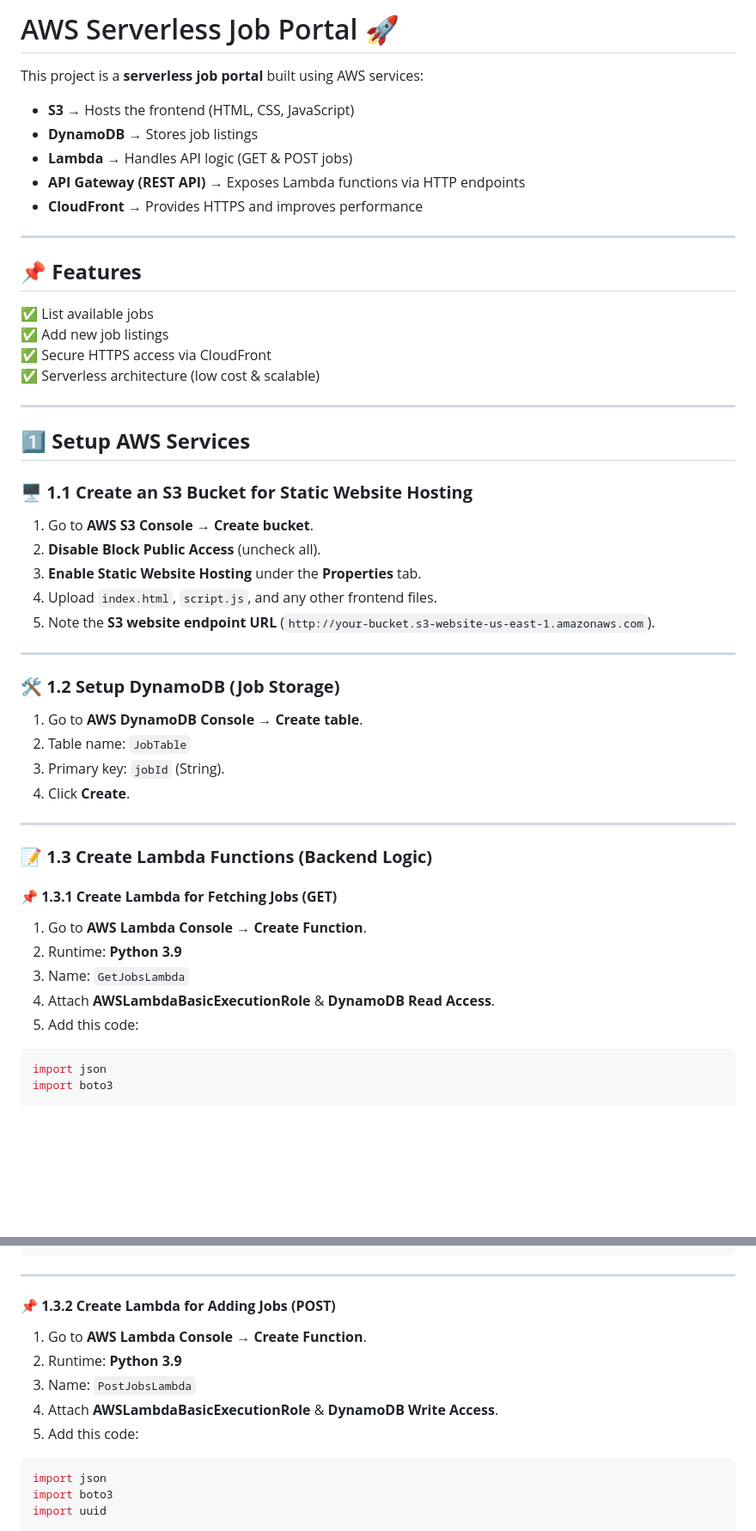
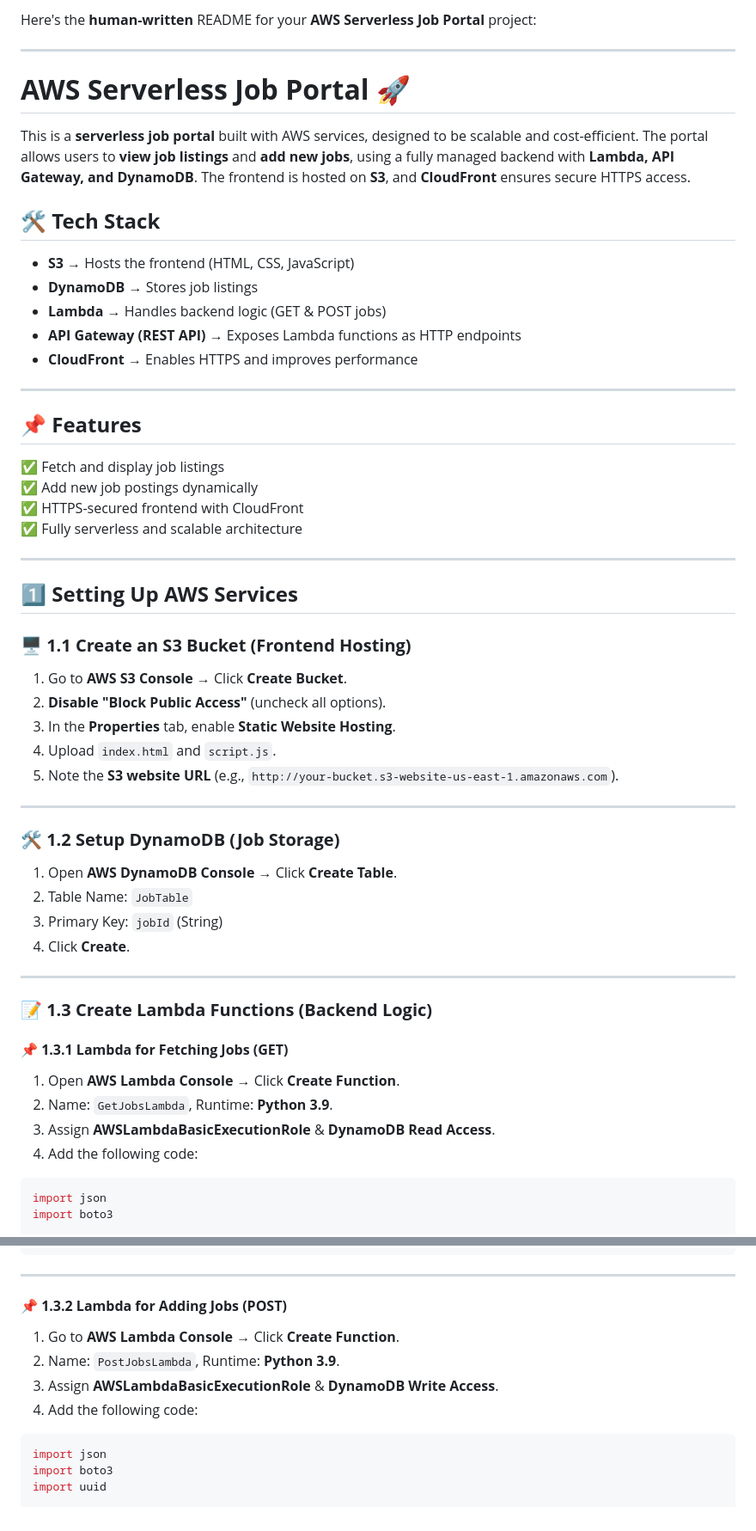
Before and after one commit to VijayShankarM/job_portal-using-aws, a Markdown page: README.md, 2 parts joined by grey strips. Shown at 86% size. Drawn GitHub-style; blank space fills up the shorter version.

````diff
--- a/README.md
+++ b/README.md
@@ -1,47 +1,54 @@
-# AWS Serverless Job Portal 🚀
+Here's the **human-written** README for your **AWS Serverless Job Portal** project:
 
-This project is a **serverless job portal** built using AWS services:
+---
+
+# **AWS Serverless Job Portal 🚀**
+
+This is a **serverless job portal** built with AWS services, designed to be scalable and cost-efficient. The portal allows users to **view job listings** and **add new jobs**, using a fully managed backend with **Lambda, API Gateway, and DynamoDB**. The frontend is hosted on **S3**, and **CloudFront** ensures secure HTTPS access.
+
+## **🛠️ Tech Stack**
 - **S3** → Hosts the frontend (HTML, CSS, JavaScript)
 - **DynamoDB** → Stores job listings
-- **Lambda** → Handles API logic (GET & POST jobs)
-- **API Gateway (REST API)** → Exposes Lambda functions via HTTP endpoints
-- **CloudFront** → Provides HTTPS and improves performance
+- **Lambda** → Handles backend logic (GET & POST jobs)
+- **API Gateway (REST API)** → Exposes Lambda functions as HTTP endpoints
+- **CloudFront** → Enables HTTPS and improves performance
 
 ---
 
 ## **📌 Features**
-✅ List available jobs
-✅ Add new job listings
-✅ Secure HTTPS access via CloudFront
-✅ Serverless architecture (low cost & scalable)
+✅ Fetch and display job listings
+✅ Add new job postings dynamically
+✅ HTTPS-secured frontend with CloudFront
+✅ Fully serverless and scalable architecture
 
 ---
 
-## **1️⃣ Setup AWS Services**
-### **🖥️ 1.1 Create an S3 Bucket for Static Website Hosting**
-1. Go to **AWS S3 Console** → **Create bucket**.
-2. **Disable Block Public Access** (uncheck all).
-3. **Enable Static Website Hosting** under the **Properties** tab.
-4. Upload `index.html`, `script.js`, and any other frontend files.
-5. Note the **S3 website endpoint URL** (`http://your-bucket.s3-website-us-east-1.amazonaws.com`).
+## **1️⃣ Setting Up AWS Services**
+
+### **🖥️ 1.1 Create an S3 Bucket (Frontend Hosting)**
+1. Go to **AWS S3 Console** → Click **Create Bucket**.
+2. **Disable "Block Public Access"** (uncheck all options).
+3. In the **Properties** tab, enable **Static Website Hosting**.
+4. Upload `index.html` and `script.js`.
+5. Note the **S3 website URL** (e.g., `http://your-bucket.s3-website-us-east-1.amazonaws.com`).
 
 ---
 
 ### **🛠️ 1.2 Setup DynamoDB (Job Storage)**
-1. Go to **AWS DynamoDB Console** → **Create table**.
-2. Table name: `JobTable`
-3. Primary key: `jobId` (String).
+1. Open **AWS DynamoDB Console** → Click **Create Table**.
+2. Table Name: `JobTable`
+3. Primary Key: `jobId` (String)
 4. Click **Create**.
 
 ---
 
 ### **📝 1.3 Create Lambda Functions (Backend Logic)**
-#### **📌 1.3.1 Create Lambda for Fetching Jobs (GET)**
-1. Go to **AWS Lambda Console** → **Create Function**.
-2. Runtime: **Python 3.9**
-3. Name: `GetJobsLambda`
-4. Attach **AWSLambdaBasicExecutionRole** & **DynamoDB Read Access**.
-5. Add this code:
+
+#### **📌 1.3.1 Lambda for Fetching Jobs (GET)**
+1. Open **AWS Lambda Console** → Click **Create Function**.
+2. Name: `GetJobsLambda`, Runtime: **Python 3.9**.
+3. Assign **AWSLambdaBasicExecutionRole** & **DynamoDB Read Access**.
+4. Add the following code:
 
 ```python
 import json
@@ -61,12 +68,11 @@ def lambda_handler(event, context):
 
 ---
 
-#### **📌 1.3.2 Create Lambda for Adding Jobs (POST)**
-1. Go to **AWS Lambda Console** → **Create Function**.
-2. Runtime: **Python 3.9**
-3. Name: `PostJobsLambda`
-4. Attach **AWSLambdaBasicExecutionRole** & **DynamoDB Write Access**.
-5. Add this code:
+#### **📌 1.3.2 Lambda for Adding Jobs (POST)**
+1. Go to **AWS Lambda Console** → Click **Create Function**.
+2. Name: `PostJobsLambda`, Runtime: **Python 3.9**.
+3. Assign **AWSLambdaBasicExecutionRole** & **DynamoDB Write Access**.
+4. Add the following code:
 
 ```python
 import json
````
Also changed, not shown: other parts of README.md (+25 -39 lines).
